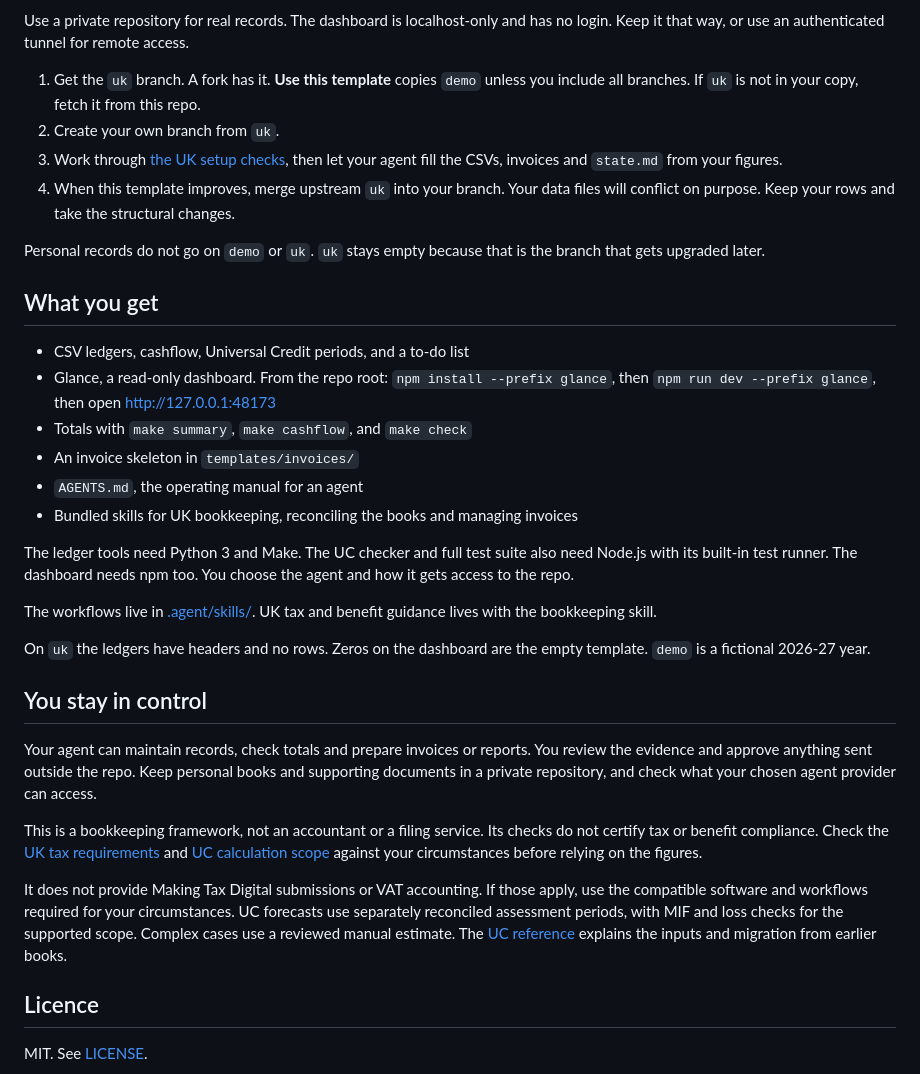
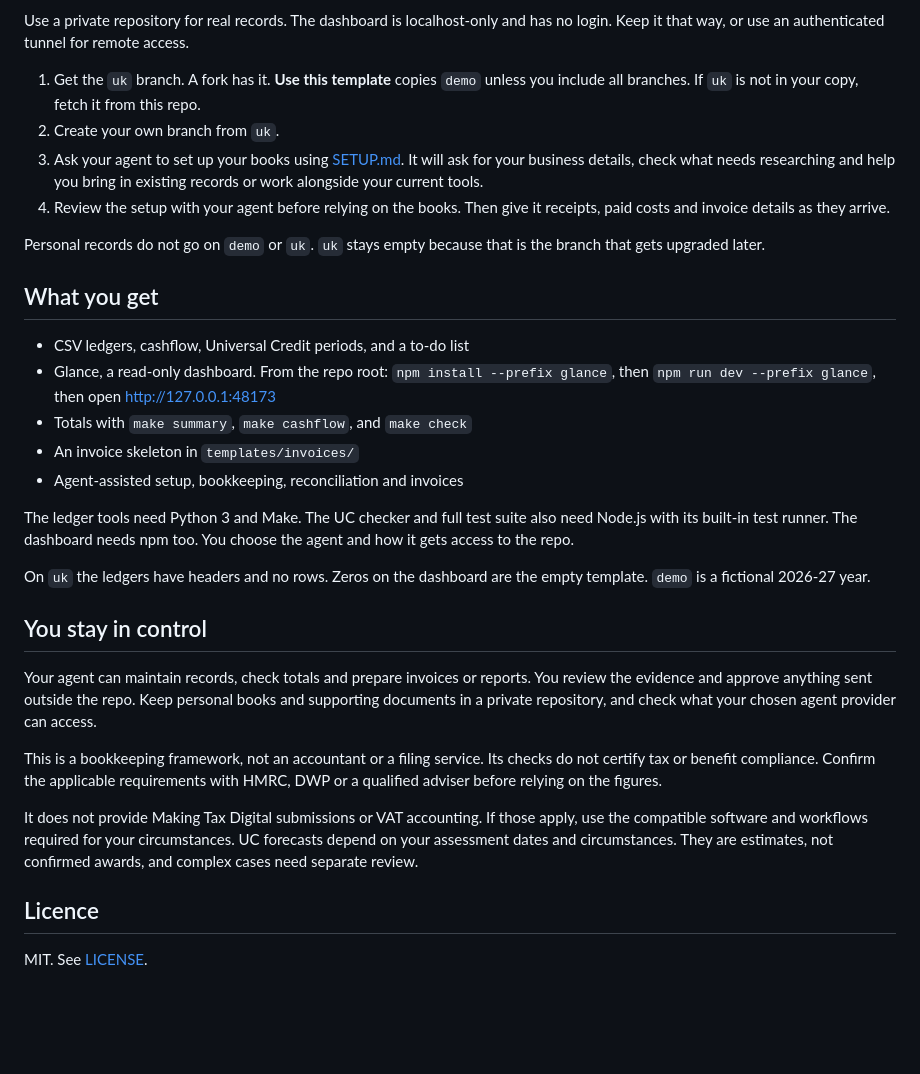
Before and after one commit to IgorWarzocha/sole-books, a Markdown page: README.md, the part around the change. Drawn GitHub-style; blank space fills up the shorter version.

Commit message:
Keep UK README focused on the user workflow

```diff
--- a/README.md
+++ b/README.md
@@ -22,8 +22,8 @@ Use a private repository for real records. The dashboard is localhost-only and h
 
 1. Get the `uk` branch. A fork has it. **Use this template** copies `demo` unless you include all branches. If `uk` is not in your copy, fetch it from this repo.
 2. Create your own branch from `uk`.
-3. Work through [the UK setup checks](.agent/skills/uk-bookkeeping/references/tax.md#before-using-real-books), then let your agent fill the CSVs, invoices and `state.md` from your figures.
-4. When this template improves, merge upstream `uk` into your branch. Your data files will conflict on purpose. Keep your rows and take the structural changes.
+3. Ask your agent to set up your books using [SETUP.md](SETUP.md). It will ask for your business details, check what needs researching and help you bring in existing records or work alongside your current tools.
+4. Review the setup with your agent before relying on the books. Then give it receipts, paid costs and invoice details as they arrive.
 
 Personal records do not go on `demo` or `uk`. `uk` stays empty because that is the branch that gets upgraded later.
 
@@ -33,12 +33,9 @@ Personal records do not go on `demo` or `uk`. `uk` stays empty because that is t
 - Glance, a read-only dashboard. From the repo root: `npm install --prefix glance`, then `npm run dev --prefix glance`, then open http://127.0.0.1:48173
 - Totals with `make summary`, `make cashflow`, and `make check`
 - An invoice skeleton in `templates/invoices/`
-- `AGENTS.md`, the operating manual for an agent
-- Bundled skills for UK bookkeeping, reconciling the books and managing invoices
+- Agent-assisted setup, bookkeeping, reconciliation and invoices
 
 The ledger tools need Python 3 and Make. The UC checker and full test suite also need Node.js with its built-in test runner. The dashboard needs npm too. You choose the agent and how it gets access to the repo.
-
-The workflows live in [.agent/skills/](.agent/skills/). UK tax and benefit guidance lives with the bookkeeping skill.
 
 On `uk` the ledgers have headers and no rows. Zeros on the dashboard are the empty template. `demo` is a fictional 2026-27 year.
 
@@ -46,9 +43,9 @@ On `uk` the ledgers have headers and no rows. Zeros on the dashboard are the emp
 
 Your agent can maintain records, check totals and prepare invoices or reports. You review the evidence and approve anything sent outside the repo. Keep personal books and supporting documents in a private repository, and check what your chosen agent provider can access.
 
-This is a bookkeeping framework, not an accountant or a filing service. Its checks do not certify tax or benefit compliance. Check the [UK tax requirements](.agent/skills/uk-bookkeeping/references/tax.md) and [UC calculation scope](.agent/skills/uk-bookkeeping/references/universal-credit.md#supported-calculation) against your circumstances before relying on the figures.
+This is a bookkeeping framework, not an accountant or a filing service. Its checks do not certify tax or benefit compliance. Confirm the applicable requirements with HMRC, DWP or a qualified adviser before relying on the figures.
 
-It does not provide Making Tax Digital submissions or VAT accounting. If those apply, use the compatible software and workflows required for your circumstances. UC forecasts use separately reconciled assessment periods, with MIF and loss checks for the supported scope. Complex cases use a reviewed manual estimate. The [UC reference](.agent/skills/uk-bookkeeping/references/universal-credit.md) explains the inputs and migration from earlier books.
+It does not provide Making Tax Digital submissions or VAT accounting. If those apply, use the compatible software and workflows required for your circumstances. UC forecasts depend on your assessment dates and circumstances. They are estimates, not confirmed awards, and complex cases need separate review.
 
 ## Licence
 
```
